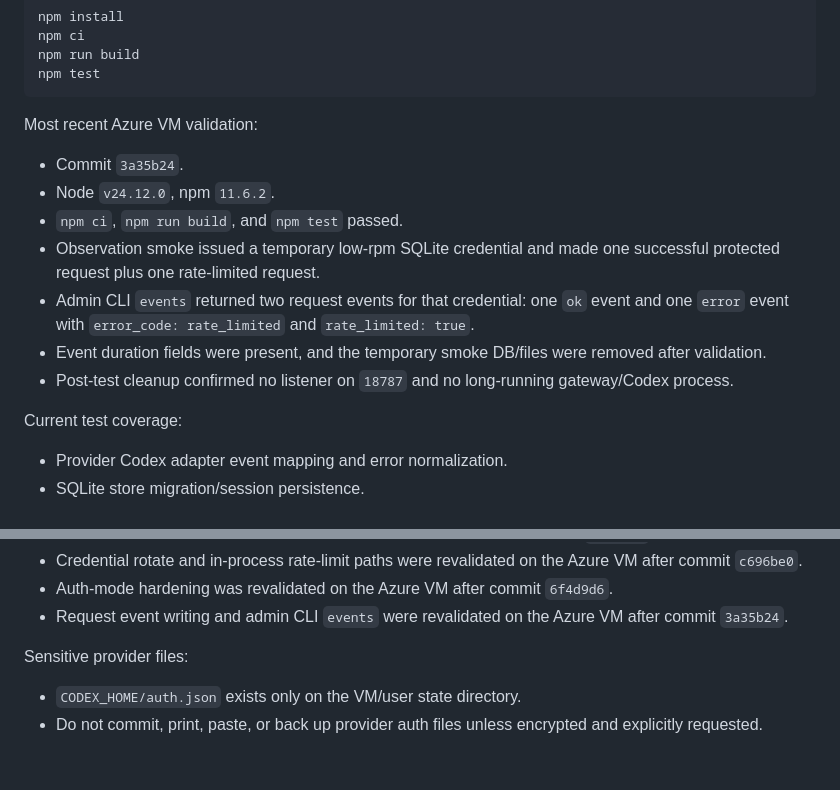
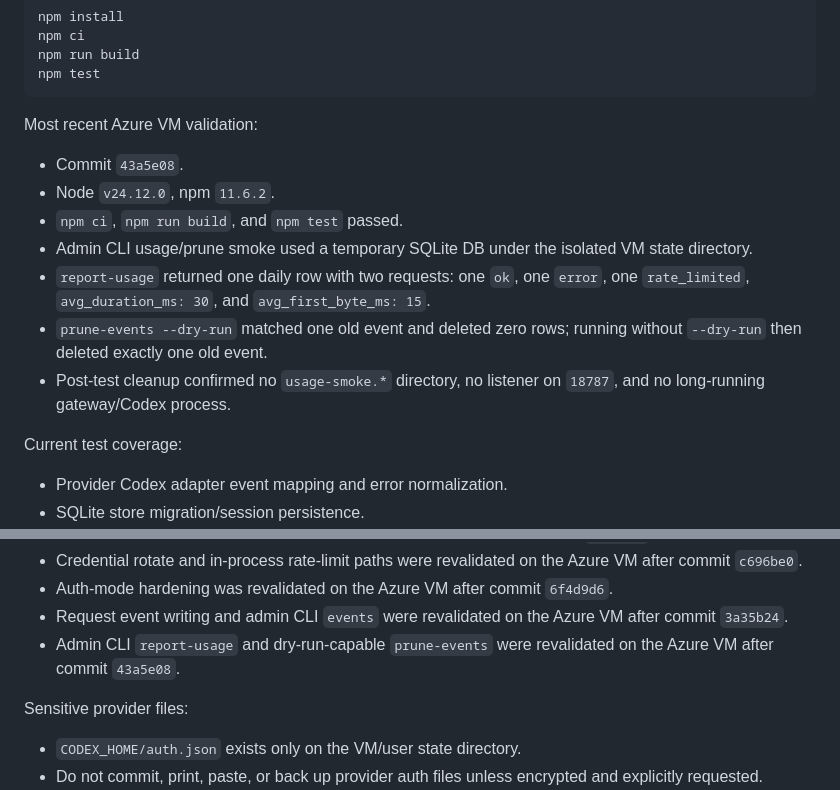
Before and after one commit to charlieqf/codex_gateway, a Markdown page: docs/operations/system-status.md, 2 parts joined by grey strips. Drawn GitHub-style; blank space fills up the shorter version.

```diff
--- a/docs/operations/system-status.md
+++ b/docs/operations/system-status.md
@@ -53,13 +53,13 @@ npm test
 
 Most recent Azure VM validation:
 
-- Commit `3a35b24`.
+- Commit `43a5e08`.
 - Node `v24.12.0`, npm `11.6.2`.
 - `npm ci`, `npm run build`, and `npm test` passed.
-- Observation smoke issued a temporary low-rpm SQLite credential and made one successful protected request plus one rate-limited request.
-- Admin CLI `events` returned two request events for that credential: one `ok` event and one `error` event with `error_code: rate_limited` and `rate_limited: true`.
-- Event duration fields were present, and the temporary smoke DB/files were removed after validation.
-- Post-test cleanup confirmed no listener on `18787` and no long-running gateway/Codex process.
+- Admin CLI usage/prune smoke used a temporary SQLite DB under the isolated VM state directory.
+- `report-usage` returned one daily row with two requests: one `ok`, one `error`, one `rate_limited`, `avg_duration_ms: 30`, and `avg_first_byte_ms: 15`.
+- `prune-events --dry-run` matched one old event and deleted zero rows; running without `--dry-run` then deleted exactly one old event.
+- Post-test cleanup confirmed no `usage-smoke.*` directory, no listener on `18787`, and no long-running gateway/Codex process.
 
 Current test coverage:
 
@@ -85,6 +85,7 @@ OpenAI Codex / ChatGPT subscription path is viable for MVP continuation:
 - Credential rotate and in-process rate-limit paths were revalidated on the Azure VM after commit `c696be0`.
 - Auth-mode hardening was revalidated on the Azure VM after commit `6f4d9d6`.
 - Request event writing and admin CLI `events` were revalidated on the Azure VM after commit `3a35b24`.
+- Admin CLI `report-usage` and dry-run-capable `prune-events` were revalidated on the Azure VM after commit `43a5e08`.
 
 Sensitive provider files:
 
```
Also changed, not shown: docs/implementation/roadmap.md (+1 -0 lines), docs/operations/operational-experience.md (+1 -0 lines).
